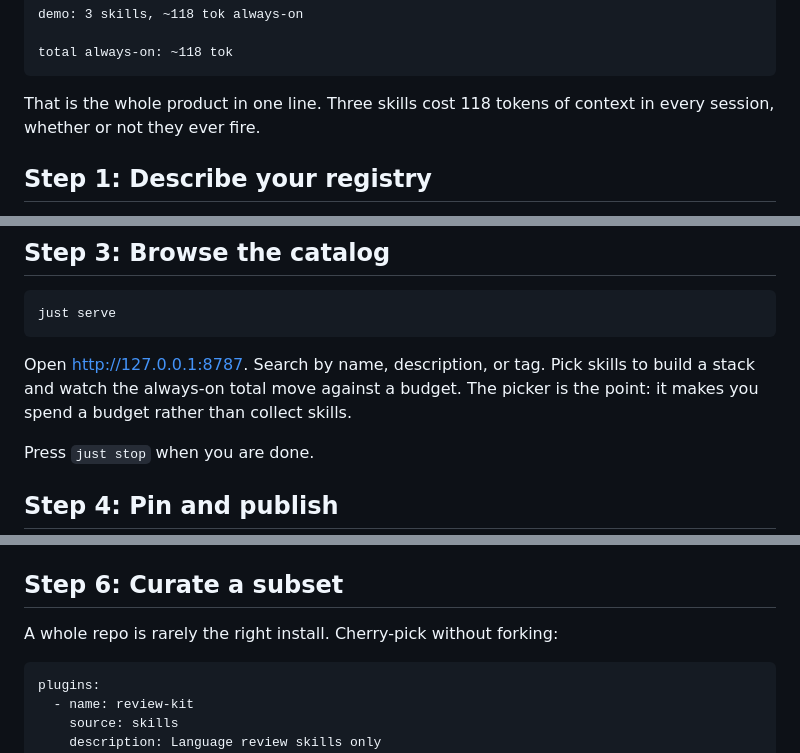
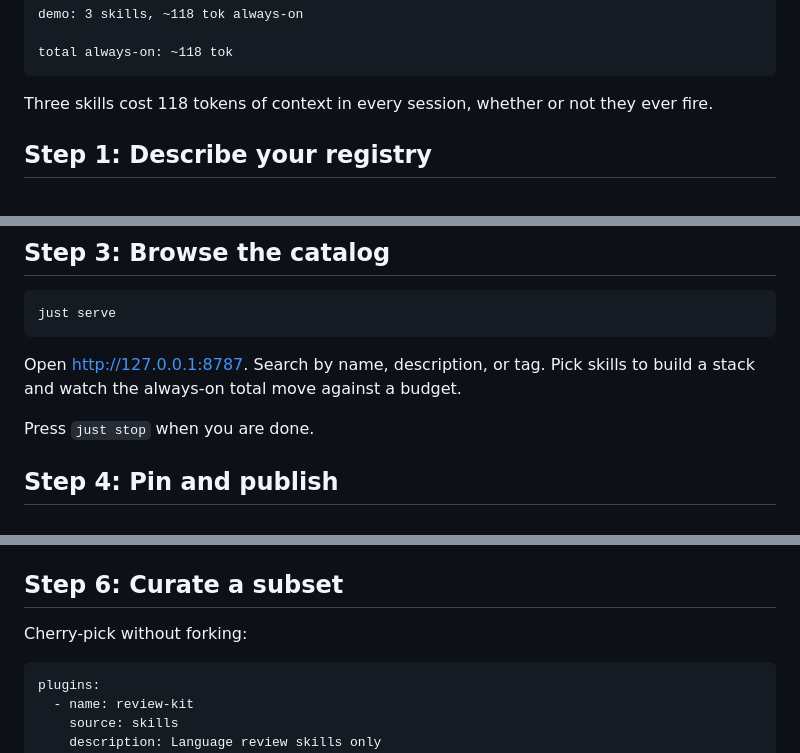
Before and after one commit to tslateman/trove, a Markdown page: docs/getting-started.md, 3 parts joined by grey strips. GitHub-like rendering.

````diff
--- a/docs/getting-started.md
+++ b/docs/getting-started.md
@@ -33,8 +33,8 @@ demo: 3 skills, ~118 tok always-on
 total always-on: ~118 tok
 ```
 
-That is the whole product in one line. Three skills cost 118 tokens of context
-in every session, whether or not they ever fire.
+Three skills cost 118 tokens of context in every session, whether or not they
+ever fire.
 
 ## Step 1: Describe your registry
 
@@ -118,8 +118,7 @@ just serve
 ```
 
 Open http://127.0.0.1:8787. Search by name, description, or tag. Pick skills to
-build a stack and watch the always-on total move against a budget. The picker is
-the point: it makes you spend a budget rather than collect skills.
+build a stack and watch the always-on total move against a budget.
 
 Press `just stop` when you are done.
 
@@ -163,7 +162,7 @@ costs. Compare it against Trove's estimate with
 
 ## Step 6: Curate a subset
 
-A whole repo is rarely the right install. Cherry-pick without forking:
+Cherry-pick without forking:
 
 ```yaml
 plugins:
````
Also changed, not shown: README.md (+5 -7 lines).
